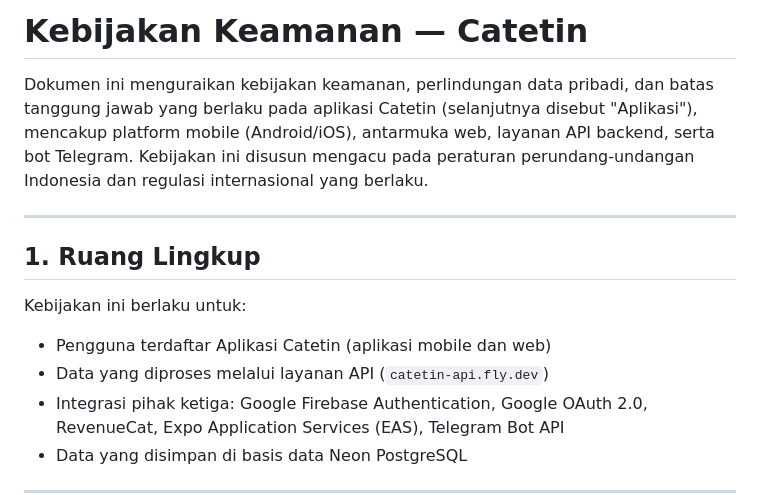
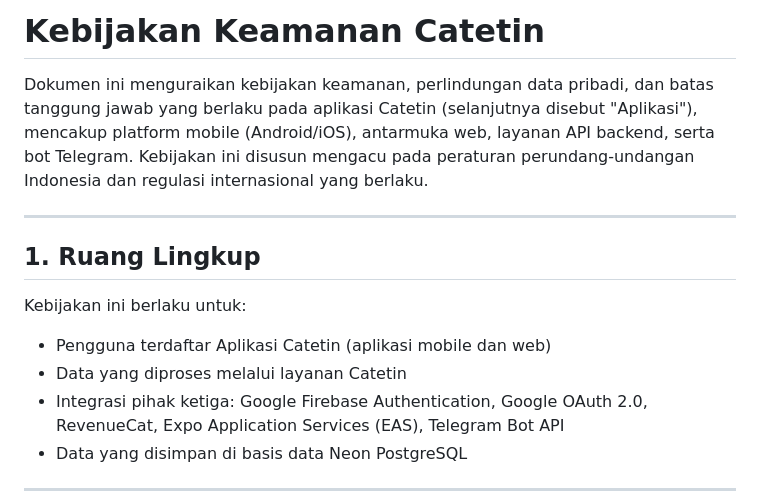
Before and after one commit to Y0EL/Catetin, a Markdown page: SECURITY.md, the part around one of its changes. Rendered like a GitHub page.

Commit message:
bersihkan security.md

```diff
--- a/SECURITY.md
+++ b/SECURITY.md
@@ -1,4 +1,4 @@
-# Kebijakan Keamanan — Catetin
+# Kebijakan Keamanan Catetin
 
 Dokumen ini menguraikan kebijakan keamanan, perlindungan data pribadi, dan batas tanggung jawab yang berlaku pada aplikasi Catetin (selanjutnya disebut "Aplikasi"), mencakup platform mobile (Android/iOS), antarmuka web, layanan API backend, serta bot Telegram. Kebijakan ini disusun mengacu pada peraturan perundang-undangan Indonesia dan regulasi internasional yang berlaku.
 
@@ -9,7 +9,7 @@ Dokumen ini menguraikan kebijakan keamanan, perlindungan data pribadi, dan batas
 Kebijakan ini berlaku untuk:
 
 - Pengguna terdaftar Aplikasi Catetin (aplikasi mobile dan web)
-- Data yang diproses melalui layanan API (`catetin-api.fly.dev`)
+- Data yang diproses melalui layanan Catetin
 - Integrasi pihak ketiga: Google Firebase Authentication, Google OAuth 2.0, RevenueCat, Expo Application Services (EAS), Telegram Bot API
 - Data yang disimpan di basis data Neon PostgreSQL
 
```
Also changed, not shown: other parts of SECURITY.md (+34 -34 lines).
